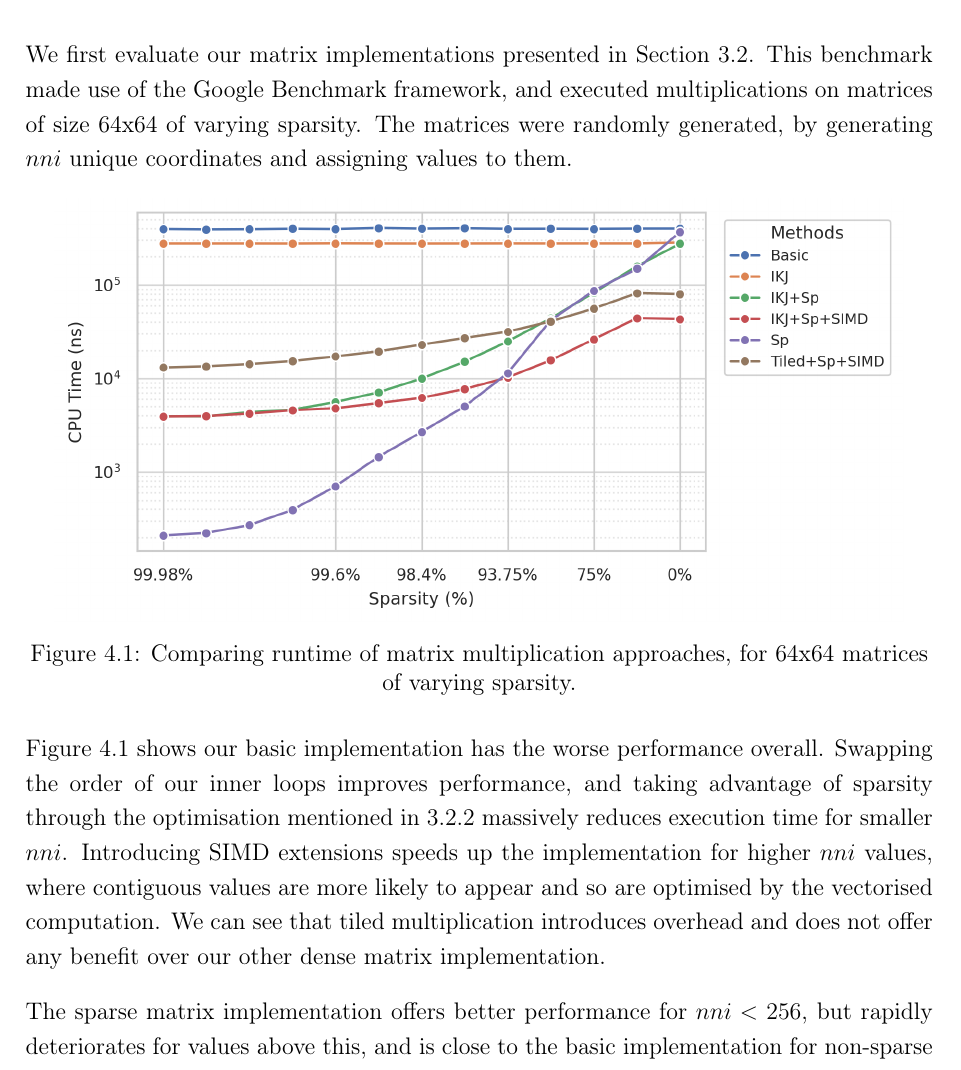
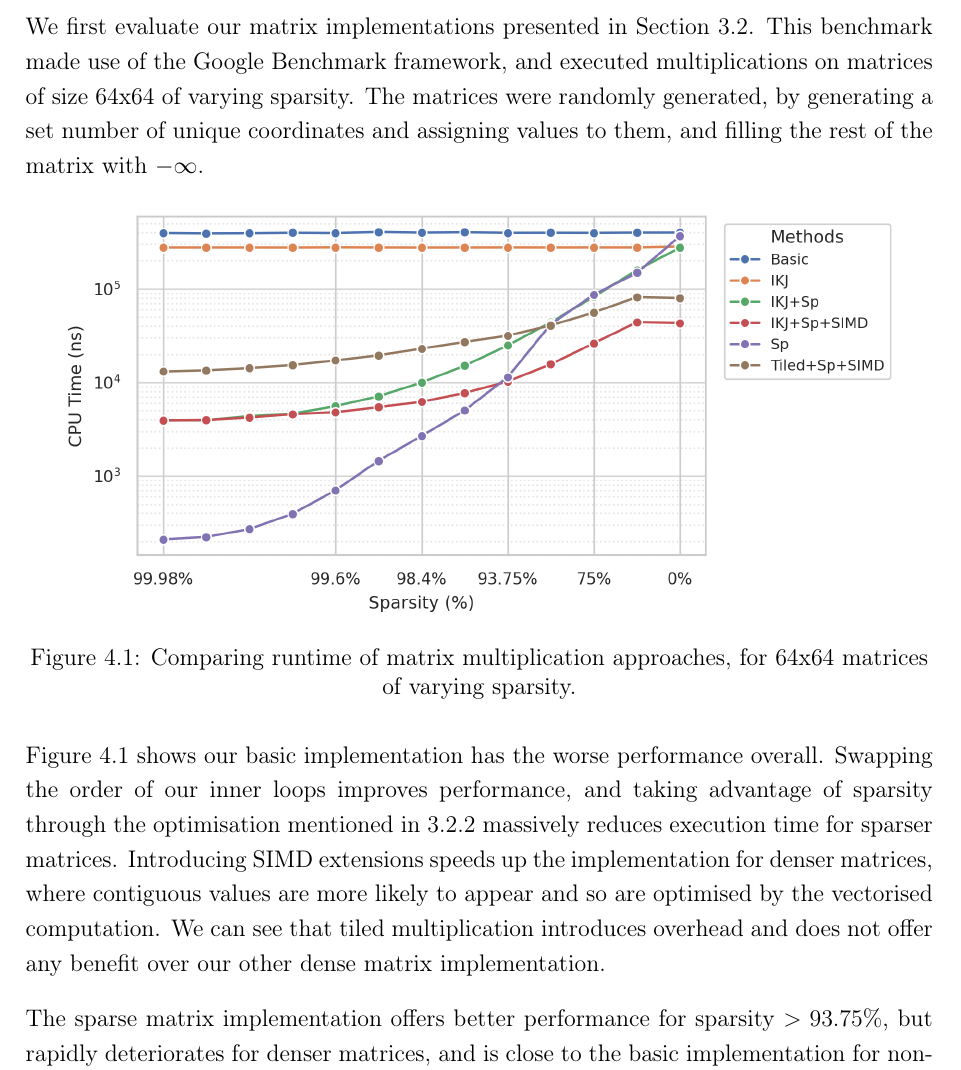
Before and after one commit to bryancrisso/partiiproject, a LaTeX thesis (dissertation/dissertation.tex, which reads dissertation/evaluation/evaluation.tex): part of page 60 of 83, cut so that both start at the same text. Compiled offline with pdfLaTeX.

Commit message:
Change nni to sparsity in eval

```diff
--- a/dissertation/evaluation/evaluation.tex
+++ b/dissertation/evaluation/evaluation.tex
@@ -35,8 +35,8 @@ components excluded to assess their impact.
 
 We first evaluate our matrix implementations presented in Section \ref{impl:matrices}.
 This benchmark made use of the Google Benchmark framework, and executed multiplications on matrices of size 64x64 of
-varying sparsity. The matrices were randomly generated, by generating $nni$ unique coordinates and assigning values to
-them.
+varying sparsity. The matrices were randomly generated, by generating a set number of unique coordinates and assigning
+values to them, and filling the rest of the matrix with $-\infty$.
 
 \begin{figure}[htbp]
   \centering
@@ -48,12 +48,12 @@ them.
 Figure \ref{eval:fig:matrix-perf}
 shows our basic implementation has the worse performance overall. Swapping the order of our inner loops
 improves performance, and taking advantage of sparsity through the optimisation mentioned in \ref{impl:traversal-order}
-massively reduces execution time for smaller $nni$. Introducing SIMD extensions speeds up the implementation for higher
-$nni$ values, where contiguous values are more likely to appear and so are optimised by the vectorised computation.
+massively reduces execution time for sparser matrices. Introducing SIMD extensions speeds up the implementation for denser
+matrices, where contiguous values are more likely to appear and so are optimised by the vectorised computation.
 We can see that tiled multiplication introduces overhead and does not offer any benefit over our other dense matrix
 implementation.
 
-The sparse matrix implementation offers better performance for $nni < 256$, but rapidly deteriorates for values above this,
+The sparse matrix implementation offers better performance for sparsity $>93.75\%$, but rapidly deteriorates for denser matrices,
 and is close to the basic implementation for non-sparse matrices. Considering the distribution of sparsity in our datasets,
 shown in \ref{fig:matrix-sparsity}
 and Appendix \ref{apdx:nni-histograms}, sparse matrix multiplications
```
Also changed, not shown: dissertation/evaluation/evaluation.tex (2 more changed lines).
